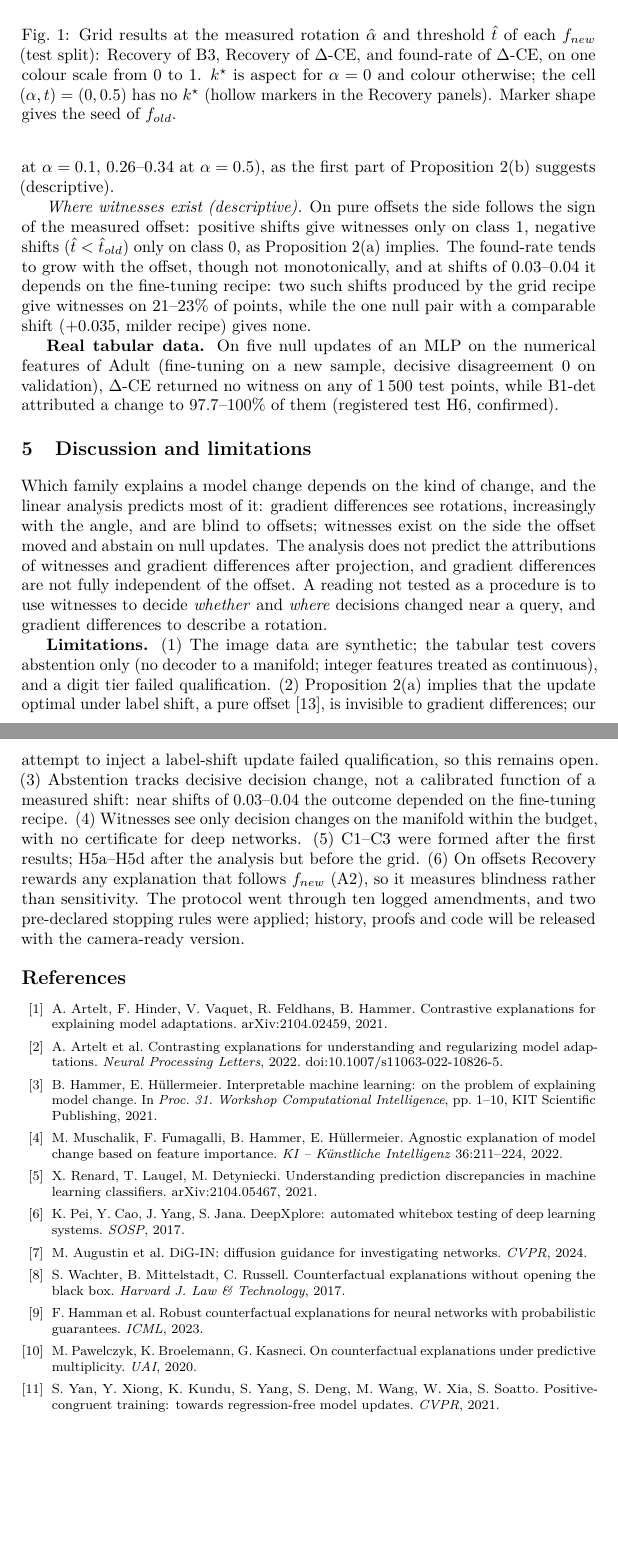
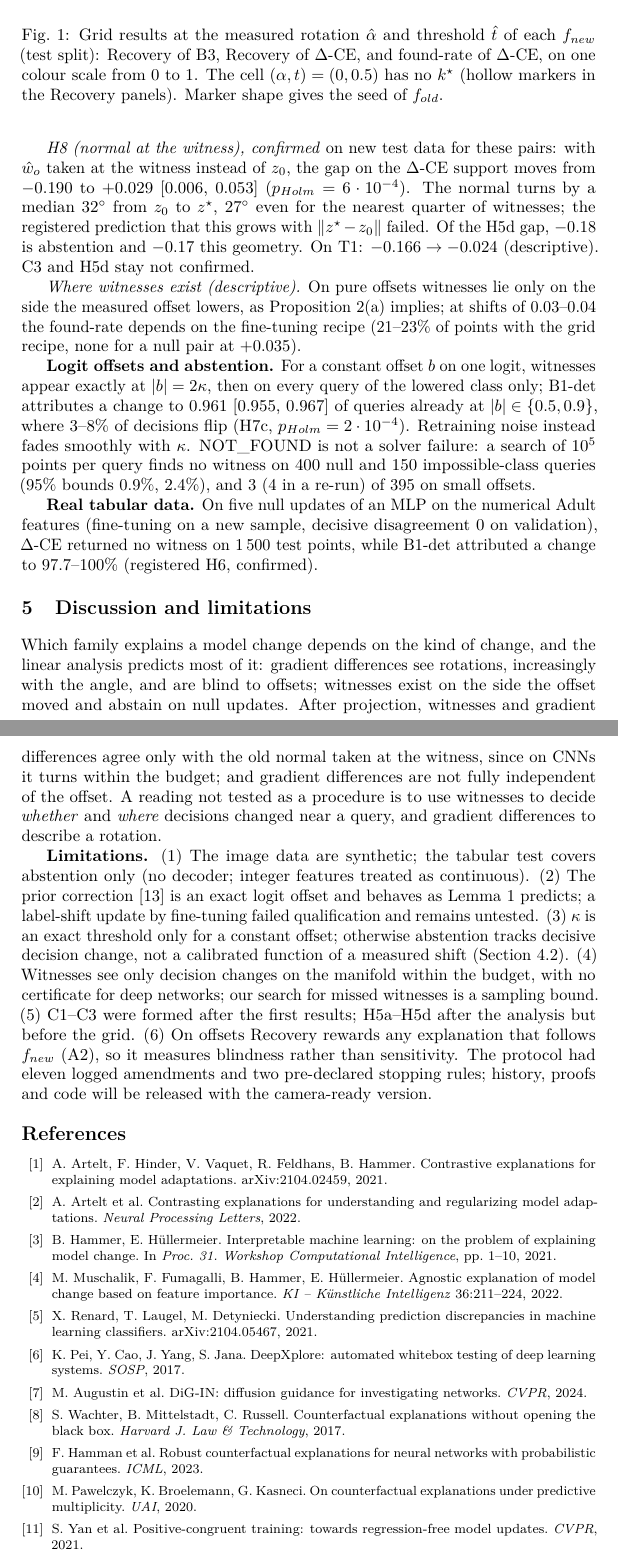
Before and after one commit to Johnlrr/explaining-model-change, a LaTeX document (paper/main.tex): two parts of pages 5 and 6 of 6, joined at a grey line, cut so that both start at the same text, the shorter picture padded with empty space. Compiled offline with pdfLaTeX.

Commit message:
paper: v1.10 results — H8 (normal at the witness) in abstract/results/discussion, H7c + abstention paragraph, protocol (11 amendments), limitations (2)(3); C3/H5d stay not confirmed; Section 5.3 → 4.2 ref fix; 6 pages, 0 overfull

```diff
--- a/paper/main.tex
+++ b/paper/main.tex
@@ -91,27 +91,31 @@ All 32 grid pairs realised the intended rotation ($\hat\alpha$ within tolerance)
 \begin{figure}[t]
 \centering
 \includegraphics[width=\linewidth]{figures/map_v19.pdf}
-\caption{Grid results at the measured rotation $\hat\alpha$ and threshold $\hat t$ of each $f_{new}$ (test split): Recovery of B3, Recovery of $\Delta$-CE, and found-rate of $\Delta$-CE, on one colour scale from 0 to 1. $k^\star$ is aspect for $\alpha=0$ and colour otherwise; the cell $(\alpha,t)=(0,0.5)$ has no $k^\star$ (hollow markers in the Recovery panels). Marker shape gives the seed of $f_{old}$.}
+\caption{Grid results at the measured rotation $\hat\alpha$ and threshold $\hat t$ of each $f_{new}$ (test split): Recovery of B3, Recovery of $\Delta$-CE, and found-rate of $\Delta$-CE, on one colour scale from 0 to 1. The cell $(\alpha,t)=(0,0.5)$ has no $k^\star$ (hollow markers in the Recovery panels). Marker shape gives the seed of $f_{old}$.}
 \label{fig:map}
 \end{figure}
 
-\emph{H5a (offset blindness), confirmed:} on pure offsets B3 Recovery is 0.081, 95\% CI [0.066, 0.096], below the registered bound 0.20 ($p_{Holm}=4\cdot10^{-4}$); A2 recovers aspect on all of these pairs (0.91--0.98). \emph{H5b (rotation), confirmed:} B3 Recovery rises from 0.36 at $\alpha=0.1$ to 0.93 at $\alpha=0.5$, difference $+0.57$ [0.53, 0.61], $p_{Holm}=4\cdot10^{-4}$; here A2 recovers colour on almost no point ($\le0.03$), so Recovery does separate the methods. \emph{H5c (B3 independent of offset), not confirmed:} adding an offset to a rotation lowers B3 Recovery by about 0.1 ($-0.098$, 90\% CI $[-0.143,-0.053]$, outside the $\pm0.10$ margin). \emph{H5d (C3 on a controlled rotation), not confirmed:} after projection, $\Delta$-CE stays below B3 ($-0.35$, 90\% CI $[-0.38,-0.33]$), as on T1; by the reading fixed in advance, the C3 failure is a failure of the linear analysis on CNNs, not of the shortcut design. Unprojected, $\Delta$-CE recovers the rotation weakly but increasingly with the angle (0.00--0.11 at $\alpha=0.1$, 0.26--0.34 at $\alpha=0.5$), as the first part of Proposition 2(b) suggests (descriptive).
+\emph{H5a (offset blindness), confirmed:} on pure offsets B3 Recovery is 0.081, 95\% CI [0.066, 0.096], below the registered bound 0.20 ($p_{Holm}=4\cdot10^{-4}$); A2 recovers aspect on all of these pairs (0.91--0.98). \emph{H5b (rotation), confirmed:} B3 Recovery rises from 0.36 at $\alpha=0.1$ to 0.93 at $\alpha=0.5$, difference $+0.57$ [0.53, 0.61], $p_{Holm}=4\cdot10^{-4}$; here A2 recovers colour on almost no point ($\le0.03$), so Recovery does separate the methods. \emph{H5c (B3 independent of offset), not confirmed:} adding an offset to a rotation lowers B3 Recovery by about 0.1 ($-0.098$, 90\% CI $[-0.143,-0.053]$, outside the $\pm0.10$ margin). \emph{H5d (C3 on a controlled rotation), not confirmed:} after projection, $\Delta$-CE stays below B3 ($-0.35$, 90\% CI $[-0.38,-0.33]$), as on T1; by the reading fixed in advance, the C3 failure is a failure of the linear analysis on CNNs, not of the shortcut design. Unprojected, $\Delta$-CE recovers the rotation weakly, increasingly with the angle (descriptive).
 
-\emph{Where witnesses exist (descriptive).} On pure offsets the side follows the sign of the measured offset: positive shifts give witnesses only on class 1, negative shifts ($\hat t<\hat t_{old}$) only on class 0, as Proposition 2(a) implies. The found-rate tends to grow with the offset, though not monotonically, and at shifts of 0.03--0.04 it depends on the fine-tuning recipe: two such shifts produced by the grid recipe give witnesses on 21--23\% of points, while the one null pair with a comparable shift ($+0.035$, milder recipe) gives none.
+\emph{H8 (normal at the witness), confirmed} on new test data for these pairs: with $\hat w_o$ taken at the witness instead of $z_0$, the gap on the $\Delta$-CE support moves from $-0.190$ to $+0.029$ [0.006, 0.053] ($p_{Holm}=6\cdot10^{-4}$). The normal turns by a median $32^\circ$ from $z_0$ to $z^\star$, $27^\circ$ even for the nearest quarter of witnesses; the registered prediction that this grows with $\|z^\star-z_0\|$ failed. Of the H5d gap, $-0.18$ is abstention and $-0.17$ this geometry. On T1: $-0.166\to-0.024$ (descriptive). C3 and H5d stay not confirmed.
 
-\textbf{Real tabular data.} On five null updates of an MLP on the numerical features of Adult (fine-tuning on a new sample, decisive disagreement 0 on validation), $\Delta$-CE returned no witness on any of 1\,500 test points, while B1-det attributed a change to 97.7--100\% of them (registered test H6, confirmed).
+\emph{Where witnesses exist (descriptive).} On pure offsets witnesses lie only on the side the measured offset lowers, as Proposition 2(a) implies; at shifts of 0.03--0.04 the found-rate depends on the fine-tuning recipe (21--23\% of points with the grid recipe, none for a null pair at $+0.035$).
+
+\textbf{Logit offsets and abstention.} For a constant offset $b$ on one logit, witnesses appear exactly at $|b|=2\kappa$, then on every query of the lowered class only; B1-det attributes a change to 0.961 [0.955, 0.967] of queries already at $|b|\in\{0.5,0.9\}$, where 3--8\% of decisions flip (H7c, $p_{Holm}=2\cdot10^{-4}$). Retraining noise instead fades smoothly with $\kappa$. NOT\_FOUND is not a solver failure: a search of $10^5$ points per query finds no witness on 400 null and 150 impossible-class queries (95\% bounds 0.9\%, 2.4\%), and 3 (4 in a re-run) of 395 on small offsets.
+
+\textbf{Real tabular data.} On five null updates of an MLP on the numerical Adult features (fine-tuning on a new sample, decisive disagreement 0 on validation), $\Delta$-CE returned no witness on 1\,500 test points, while B1-det attributed a change to 97.7--100\% (registered H6, confirmed).
 
 \section{Discussion and limitations}
 
-Which family explains a model change depends on the kind of change, and the linear analysis predicts most of it: gradient differences see rotations, increasingly with the angle, and are blind to offsets; witnesses exist on the side the offset moved and abstain on null updates. The analysis does not predict the attributions of witnesses and gradient differences after projection, and gradient differences are not fully independent of the offset. A reading not tested as a procedure is to use witnesses to decide \emph{whether} and \emph{where} decisions changed near a query, and gradient differences to describe a rotation.
+Which family explains a model change depends on the kind of change, and the linear analysis predicts most of it: gradient differences see rotations, increasingly with the angle, and are blind to offsets; witnesses exist on the side the offset moved and abstain on null updates. After projection, witnesses and gradient differences agree only with the old normal taken at the witness, since on CNNs it turns within the budget; and gradient differences are not fully independent of the offset. A reading not tested as a procedure is to use witnesses to decide \emph{whether} and \emph{where} decisions changed near a query, and gradient differences to describe a rotation.
 
-\textbf{Limitations.} (1) The image data are synthetic; the tabular test covers abstention only (no decoder to a manifold; integer features treated as continuous), and a digit tier failed qualification. (2) Proposition 2(a) implies that the update optimal under label shift, a pure offset [13], is invisible to gradient differences; our attempt to inject a label-shift update failed qualification, so this remains open. (3) Abstention tracks decisive decision change, not a calibrated function of a measured shift: near shifts of 0.03--0.04 the outcome depended on the fine-tuning recipe. (4) Witnesses see only decision changes on the manifold within the budget, with no certificate for deep networks. (5) C1--C3 were formed after the first results; H5a--H5d after the analysis but before the grid. (6) On offsets Recovery rewards any explanation that follows $f_{new}$ (A2), so it measures blindness rather than sensitivity. The protocol went through ten logged amendments, and two pre-declared stopping rules were applied; history, proofs and code will be released with the camera-ready version.
+\textbf{Limitations.} (1) The image data are synthetic; the tabular test covers abstention only (no decoder; integer features treated as continuous). (2) The prior correction [13] is an exact logit offset and behaves as Lemma 1 predicts; a label-shift update by fine-tuning failed qualification and remains untested. (3) $\kappa$ is an exact threshold only for a constant offset; otherwise abstention tracks decisive decision change, not a calibrated function of a measured shift (Section~4.2). (4) Witnesses see only decision changes on the manifold within the budget, with no certificate for deep networks; our search for missed witnesses is a sampling bound. (5) C1--C3 were formed after the first results; H5a--H5d after the analysis but before the grid. (6) On offsets Recovery rewards any explanation that follows $f_{new}$ (A2), so it measures blindness rather than sensitivity. The protocol had eleven logged amendments and two pre-declared stopping rules; history, proofs and code will be released with the camera-ready version.
 
 \begin{footnotesize}
 \begin{thebibliography}{13}
 \bibitem{r1} A. Artelt, F. Hinder, V. Vaquet, R. Feldhans, B. Hammer. Contrastive explanations for explaining model adaptations. arXiv:2104.02459, 2021.
-\bibitem{r2} A. Artelt et al. Contrasting explanations for understanding and regularizing model adaptations. \emph{Neural Processing Letters}, 2022. doi:10.1007/s11063-022-10826-5.
-\bibitem{r4} B. Hammer, E. H\"ullermeier. Interpretable machine learning: on the problem of explaining model change. In \emph{Proc.\ 31.\ Workshop Computational Intelligence}, pp.~1--10, KIT Scientific Publishing, 2021.
+\bibitem{r2} A. Artelt et al. Contrasting explanations for understanding and regularizing model adaptations. \emph{Neural Processing Letters}, 2022.
+\bibitem{r4} B. Hammer, E. H\"ullermeier. Interpretable machine learning: on the problem of explaining model change. In \emph{Proc.\ 31.\ Workshop Computational Intelligence}, pp.~1--10, 2021.
 \bibitem{r5} M. Muschalik, F. Fumagalli, B. Hammer, E. H\"ullermeier. Agnostic explanation of model change based on feature importance. \emph{KI -- K\"unstliche Intelligenz} 36:211--224, 2022.
 \bibitem{r6} X. Renard, T. Laugel, M. Detyniecki. Understanding prediction discrepancies in machine learning classifiers. arXiv:2104.05467, 2021.
 \bibitem{r7} K. Pei, Y. Cao, J. Yang, S. Jana. DeepXplore: automated whitebox testing of deep learning systems. \emph{SOSP}, 2017.
@@ -119,8 +123,8 @@ Which family explains a model change depends on the kind of change, and the line
 \bibitem{r9} S. Wachter, B. Mittelstadt, C. Russell. Counterfactual explanations without opening the black box. \emph{Harvard J. Law \& Technology}, 2017.
 \bibitem{r10} F. Hamman et al. Robust counterfactual explanations for neural networks with probabilistic guarantees. \emph{ICML}, 2023.
 \bibitem{r11} M. Pawelczyk, K. Broelemann, G. Kasneci. On counterfactual explanations under predictive multiplicity. \emph{UAI}, 2020.
-\bibitem{r12} S. Yan, Y. Xiong, K. Kundu, S. Yang, S. Deng, M. Wang, W. Xia, S. Soatto. Positive-congruent training: towards regression-free model updates. \emph{CVPR}, 2021.
-\bibitem{r13} M. Kaden, B. Paassen, B. Hammer, R. Schubert, T. Villmann. Reliable counterfactuals for machine learning models --- current aspects and perspectives. \emph{ESANN}, 2026.
+\bibitem{r12} S. Yan et al. Positive-congruent training: towards regression-free model updates. \emph{CVPR}, 2021.
+\bibitem{r13} M. Kaden et al. Reliable counterfactuals for machine learning models --- current aspects and perspectives. \emph{ESANN}, 2026.
 \bibitem{r14} M. Saerens, P. Latinne, C. Decaestecker. Adjusting the outputs of a classifier to new a priori probabilities: a simple procedure. \emph{Neural Computation} 14(1):21--41, 2002.
 \end{thebibliography}
 \end{footnotesize}
```
Also changed, not shown: research/STATE.md (+5 -5 lines), paper/main.pdf, paper/main.tex (12 more changed lines).
